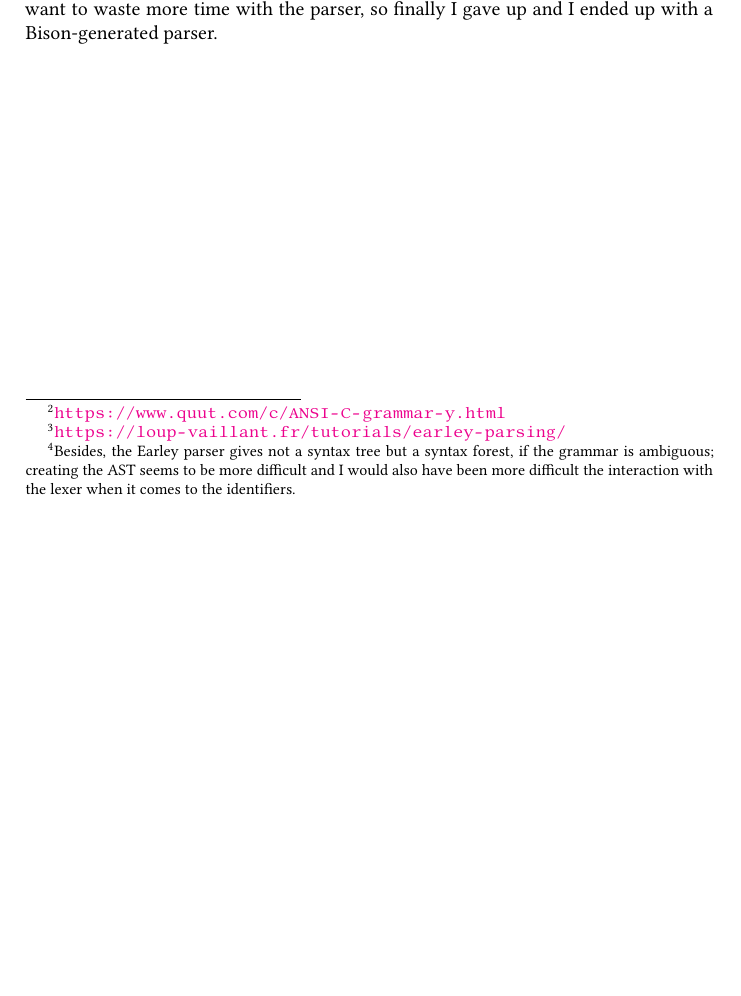
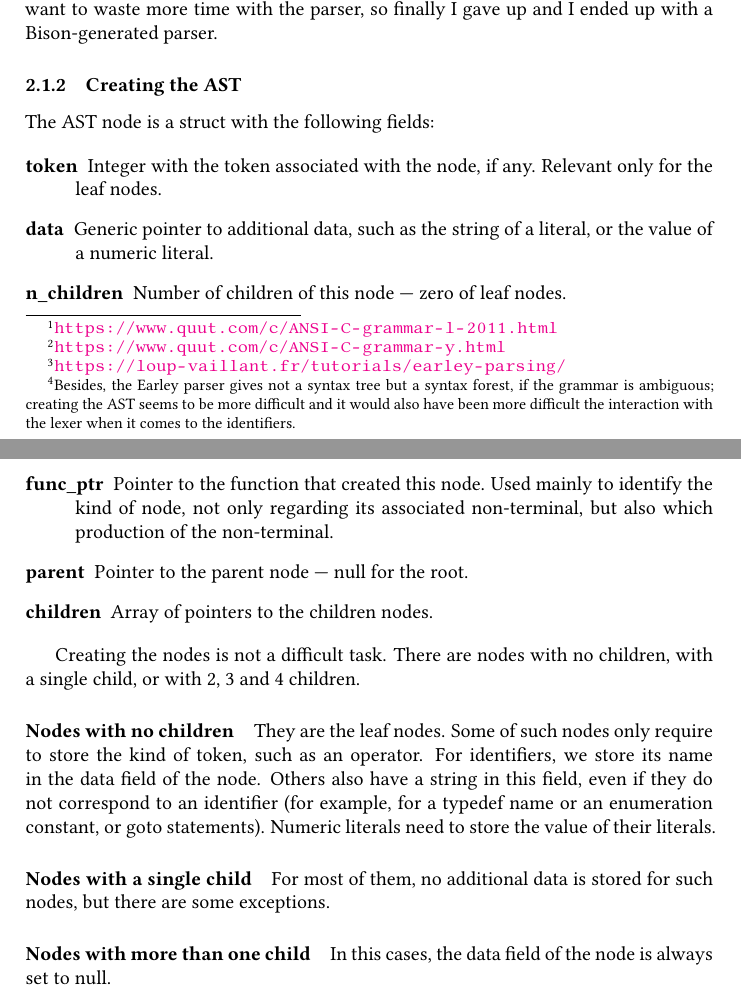
Before and after one commit to jordisp82/GraphComp, a LaTeX paper (doc/GraphComp.tex): part of page 3 of 3 before the commit and two parts of pages 3 and 4 of 4 after it, the two joined at a grey line, cut so that both start at the same text, the shorter picture padded with empty space. Compiled offline with pdfLaTeX.

Commit message:
Added doc for creating the AST.

```diff
--- a/doc/GraphComp.tex
+++ b/doc/GraphComp.tex
@@ -79,8 +80,37 @@ The parser. I found another interesting file on the Internet\footnote{\url{https
 
 I've tried all three approaches and I've ended up with the first one. I wanted to implement the parser by hand, to have more control over the creation of the AST, which is why I started with the second option. But then I realised that, if I wanted to include some extensions to the C language --- more precisely those of the GreenHills compiler --- I would probably need to modify the grammar. Doing so in an LR parser is to beg for shift/reduce (and also reduce/reduce conflicts, since Bison is actually an LALR-parser generator) conflicts, something I would avoid with an Earley parser.
 
-I implemented the Earley parser with some info I found on the Internet\footnote{\url{https://loup-vaillant.fr/tutorials/earley-parsing/}}. It was not easy, but not that difficult. Mostly, it was time consuming. It didn't work, and I still don't understand why. Since the parser is not where the real meat of my application is, I decided to switch to the second option.\footnote{Besides, the Earley parser gives not a syntax tree but a syntax forest, if the grammar is ambiguous; creating the AST seems to be more difficult and I would also have been more difficult the interaction with the lexer when it comes to the identifiers.}
+I implemented the Earley parser with some info I found on the Internet\footnote{\url{https://loup-vaillant.fr/tutorials/earley-parsing/}}. It was not easy, but not that difficult. Mostly, it was time consuming. It didn't work, and I still don't understand why. Since the parser is not where the real meat of my application is, I decided to switch to the second option.\footnote{Besides, the Earley parser gives not a syntax tree but a syntax forest, if the grammar is ambiguous; creating the AST seems to be more difficult and it would also have been more difficult the interaction with the lexer when it comes to the identifiers.}
 
 The second option should have proven successfully, but it failed even worse than the third: at the third token, it rejected the very simple sample code I used. I didn't want to waste more time with the parser, so finally I gave up and I ended up with a Bison-generated parser.
 
+\subsubsection{Creating the AST}
+The AST node is a struct with the following fields:
+
+\begin{description}
+\item[token] Integer with the token associated with the node, if any. Relevant only for the leaf nodes.
+
+\item[data] Generic pointer to additional data, such as the string of a literal, or the value of a numeric literal.
+
+\item[n\_children] Number of children of this node --- zero of leaf nodes.
+
+\item[func\_ptr] Pointer to the function that created this node. Used mainly to identify the kind of node, not only regarding its associated non-terminal, but also which production of the non-terminal.
+
+\item[parent] Pointer to the parent node --- null for the root.
+
+\item[children] Array of pointers to the children nodes.
+\end{description}
+
+Creating the nodes is not a difficult task. There are nodes with no children, with a single child, or with 2, 3 and 4 children.
+
+\paragraph{Nodes with no children}
+They are the leaf nodes. Some of such nodes only require to store the kind of token, such as an operator. For identifiers, we store its name in the data field of the node. Others also have a string in this field, even if they do not correspond to an identifier (for example, for a typedef name or an enumeration constant, or goto statements). Numeric literals need to store the value of their literals.
+
+\paragraph{Nodes with a single child}
+For most of them, no additional data is stored for such nodes, but there are some exceptions.
+
+\paragraph{Nodes with more than one child}
+In this cases, the data field of the node is always set to null.
 \end{document}
+
+\subsubsection{Interaction with the lexer}
```
Also changed, not shown: doc/GraphComp.tex (3 more changed lines).
